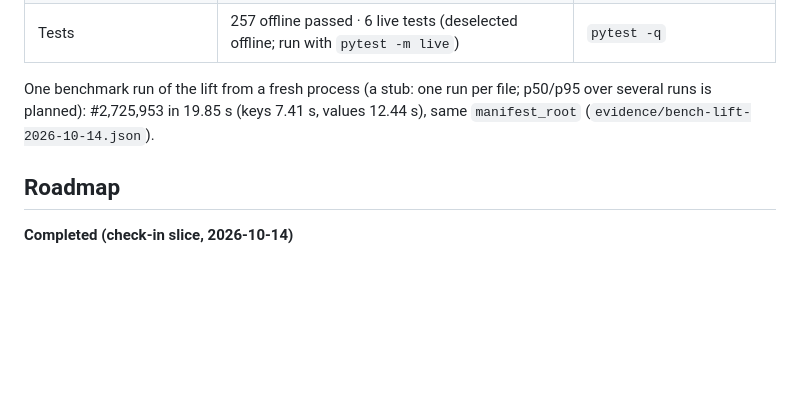
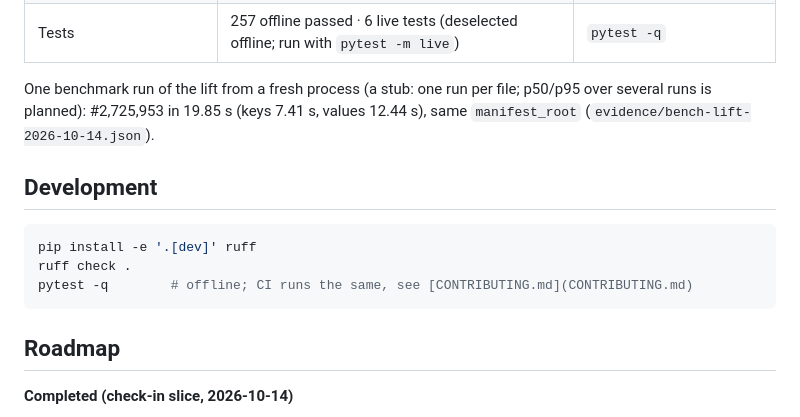
Before and after one commit to edycutjong/portaldot-hackathon-2026-forklift-edycu, a Markdown page: README.md, the part around one of its changes. Rendered like a GitHub page; blank space fills up the shorter version.

Commit message:
README: CI badge and a short Development section

````diff
--- a/README.md
+++ b/README.md
@@ -278,6 +279,14 @@ Per command, in [`docs/EXIT-CODES.md`](docs/EXIT-CODES.md).
 
 One benchmark run of the lift from a fresh process (a stub: one run per file; p50/p95 over several runs is planned): #2,725,953 in 19.85 s (keys 7.41 s, values 12.44 s), same `manifest_root` (`evidence/bench-lift-2026-10-14.json`).
 
+## Development
+
+```bash
+pip install -e '.[dev]' ruff
+ruff check .
+pytest -q        # offline; CI runs the same, see [CONTRIBUTING.md](CONTRIBUTING.md)
+```
+
 ## Roadmap
 
 **Completed (check-in slice, 2026-10-14)**
````
Also changed, not shown: other parts of README.md (+1 -0 lines).
